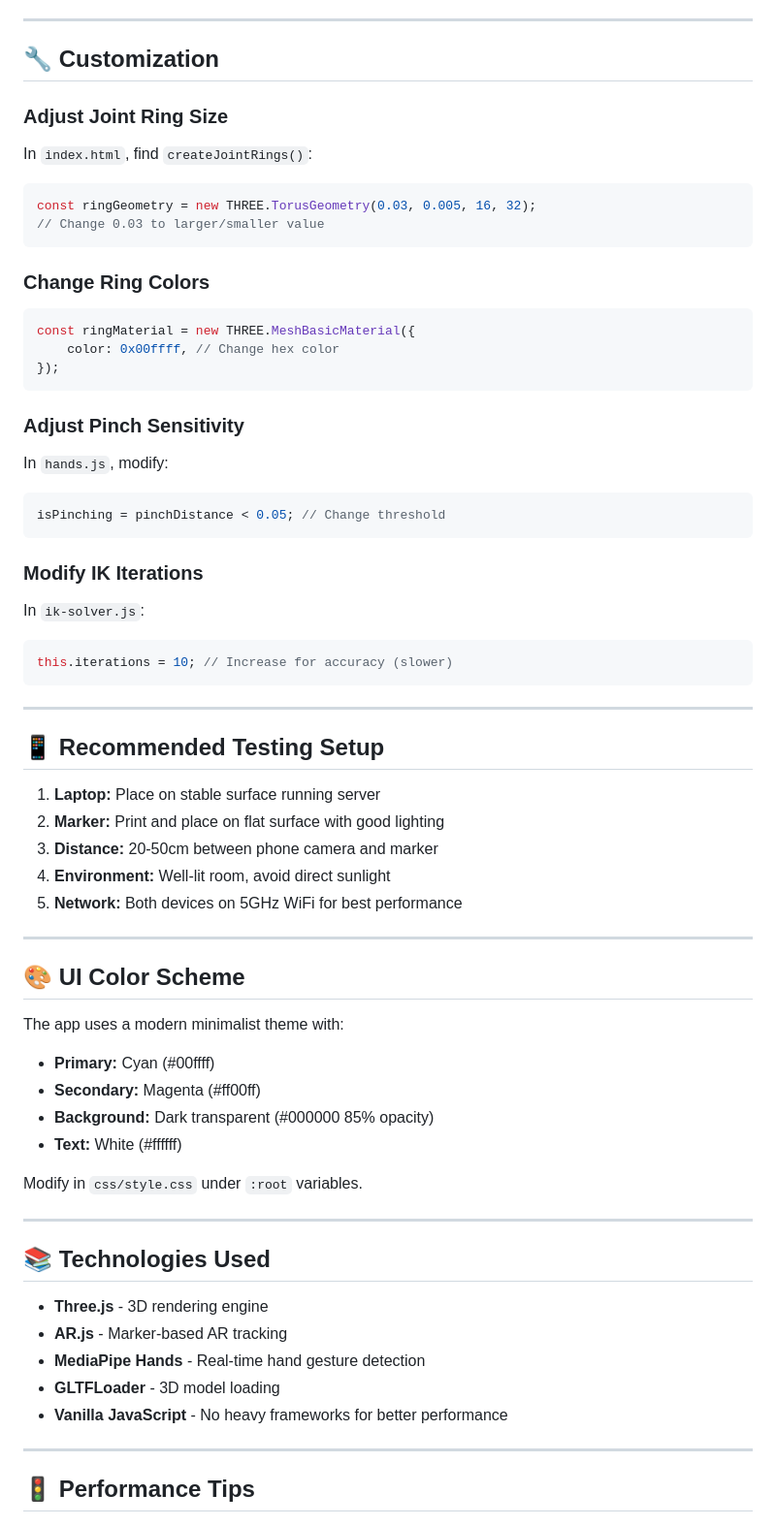
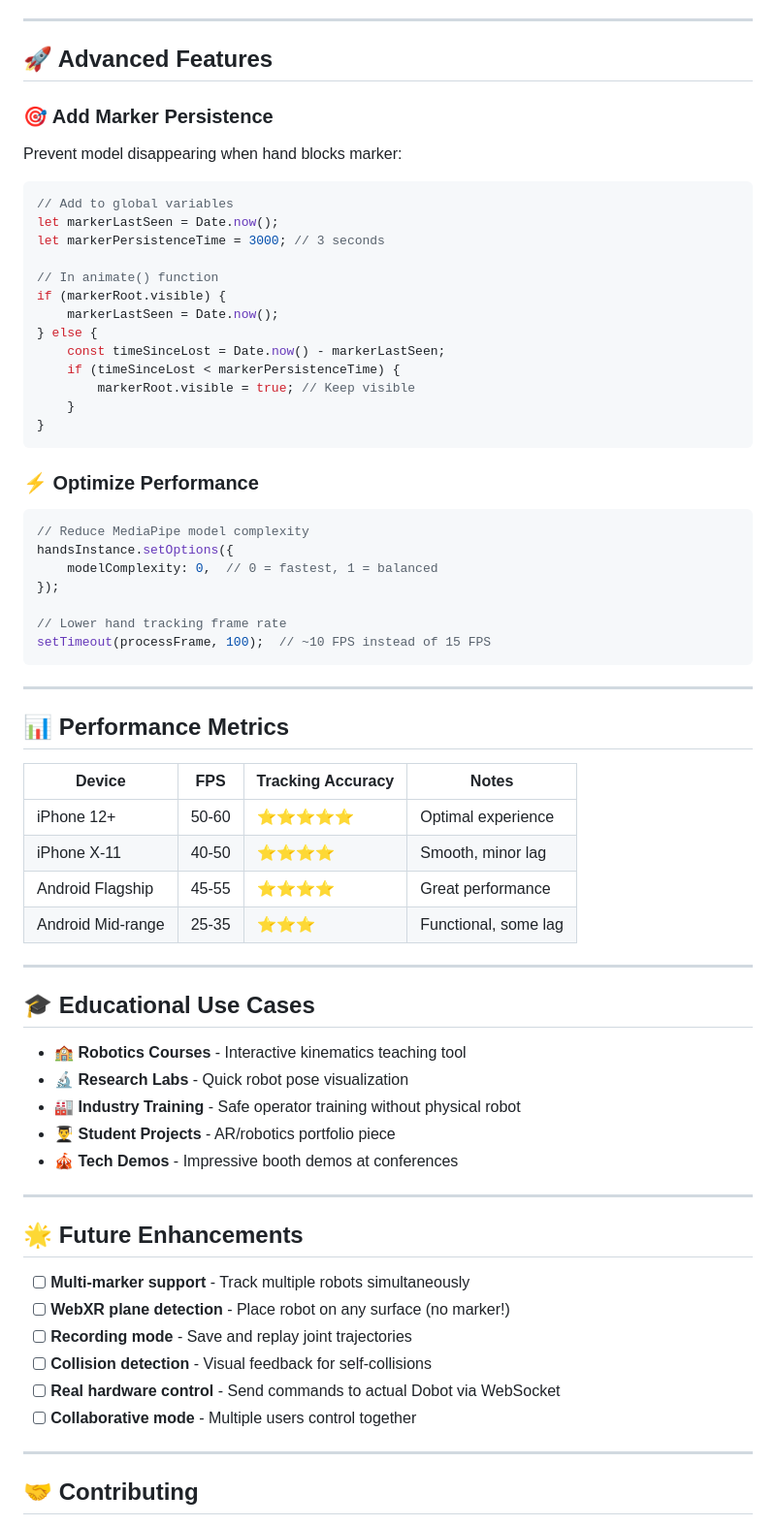
Before and after one commit to Shobhit3244/Interactive-Web-AR-App-with-Air-Gestures-to-control-Robot-Model, a Markdown page: README.md, the part around one of its changes. Shown at 97% size. Drawn GitHub-style.

Commit message:
added a valid content to README.md

````diff
--- a/README.md
+++ b/README.md
@@ -204,67 +314,73 @@ ip addr show
 
 ---
 
-## 🔧 Customization
+## 🚀 Advanced Features
 
-### Adjust Joint Ring Size
-In `index.html`, find `createJointRings()`:
+### 🎯 Add Marker Persistence
+
+Prevent model disappearing when hand blocks marker:
+
 ```javascript
-const ringGeometry = new THREE.TorusGeometry(0.03, 0.005, 16, 32);
-// Change 0.03 to larger/smaller value
+// Add to global variables
+let markerLastSeen = Date.now();
+let markerPersistenceTime = 3000; // 3 seconds
+
+// In animate() function
+if (markerRoot.visible) {
+    markerLastSeen = Date.now();
+} else {
+    const timeSinceLost = Date.now() - markerLastSeen;
+    if (timeSinceLost < markerPersistenceTime) {
+        markerRoot.visible = true; // Keep visible
+    }
+}
 ```
 
-### Change Ring Colors
+### ⚡ Optimize Performance
+
 ```javascript
-const ringMaterial = new THREE.MeshBasicMaterial({
-    color: 0x00ffff, // Change hex color
+// Reduce MediaPipe model complexity
+handsInstance.setOptions({
+    modelComplexity: 0,  // 0 = fastest, 1 = balanced
 });
-```
 
-### Adjust Pinch Sensitivity
-In `hands.js`, modify:
-```javascript
-isPinching = pinchDistance < 0.05; // Change threshold
-```
-
-### Modify IK Iterations
-In `ik-solver.js`:
-```javascript
-this.iterations = 10; // Increase for accuracy (slower)
+// Lower hand tracking frame rate
+setTimeout(processFrame, 100);  // ~10 FPS instead of 15 FPS
 ```
 
 ---
 
-## 📱 Recommended Testing Setup
+## 📊 Performance Metrics
 
-1. **Laptop:** Place on stable surface running server
-2. **Marker:** Print and place on flat surface with good lighting
-3. **Distance:** 20-50cm between phone camera and marker
-4. **Environment:** Well-lit room, avoid direct sunlight
-5. **Network:** Both devices on 5GHz WiFi for best performance
+| Device | FPS | Tracking Accuracy | Notes |
+|--------|-----|-------------------|-------|
+| iPhone 12+ | 50-60 | ⭐⭐⭐⭐⭐ | Optimal experience |
+| iPhone X-11 | 40-50 | ⭐⭐⭐⭐ | Smooth, minor lag |
+| Android Flagship | 45-55 | ⭐⭐⭐⭐ | Great performance |
+| Android Mid-range | 25-35 | ⭐⭐⭐ | Functional, some lag |
 
 ---
 
-## 🎨 UI Color Scheme
+## 🎓 Educational Use Cases
 
-The app uses a modern minimalist theme with:
-- **Primary:** Cyan (#00ffff)
-- **Secondary:** Magenta (#ff00ff)
-- **Background:** Dark transparent (#000000 85% opacity)
-- **Text:** White (#ffffff)
-
-Modify in `css/style.css` under `:root` variables.
+- 🏫 **Robotics Courses** - Interactive kinematics teaching tool
+- 🔬 **Research Labs** - Quick robot pose visualization
+- 🏭 **Industry Training** - Safe operator training without physical robot
+- 👨‍🎓 **Student Projects** - AR/robotics portfolio piece
+- 🎪 **Tech Demos** - Impressive booth demos at conferences
 
 ---
 
-## 📚 Technologies Used
+## 🌟 Future Enhancements
 
-- **Three.js** - 3D rendering engine
-- **AR.js** - Marker-based AR tracking
-- **MediaPipe Hands** - Real-time hand gesture detection
-- **GLTFLoader** - 3D model loading
-- **Vanilla JavaScript** - No heavy frameworks for better performance
+- [ ] **Multi-marker support** - Track multiple robots simultaneously
+- [ ] **WebXR plane detection** - Place robot on any surface (no marker!)
+- [ ] **Recording mode** - Save and replay joint trajectories
+- [ ] **Collision detection** - Visual feedback for self-collisions
+- [ ] **Real hardware control** - Send commands to actual Dobot via WebSocket
+- [ ] **Collaborative mode** - Multiple users control together
 
 ---
 
-## 🚦 Performance Tips
+## 🤝 Contributing
 
````
Also changed, not shown: other parts of README.md (+300 -203 lines).
